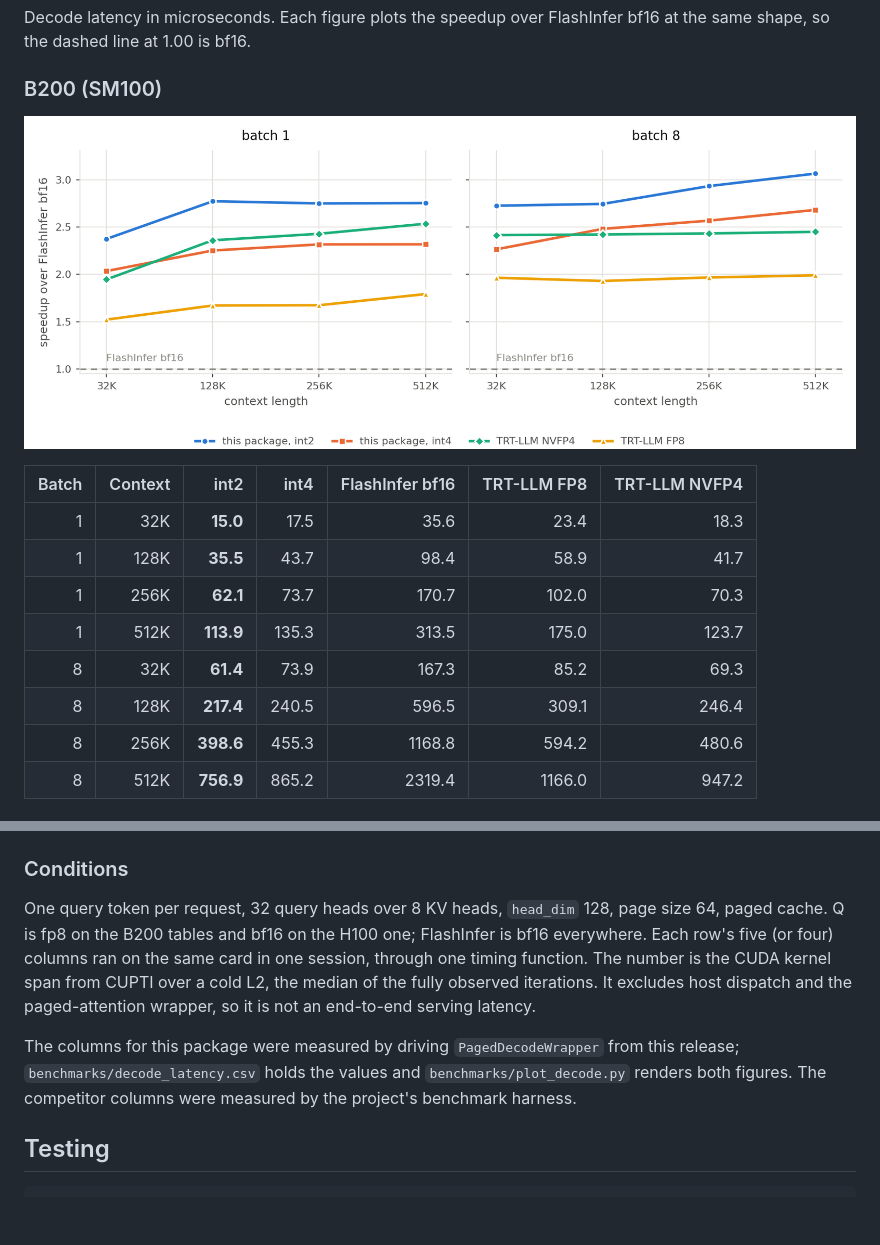
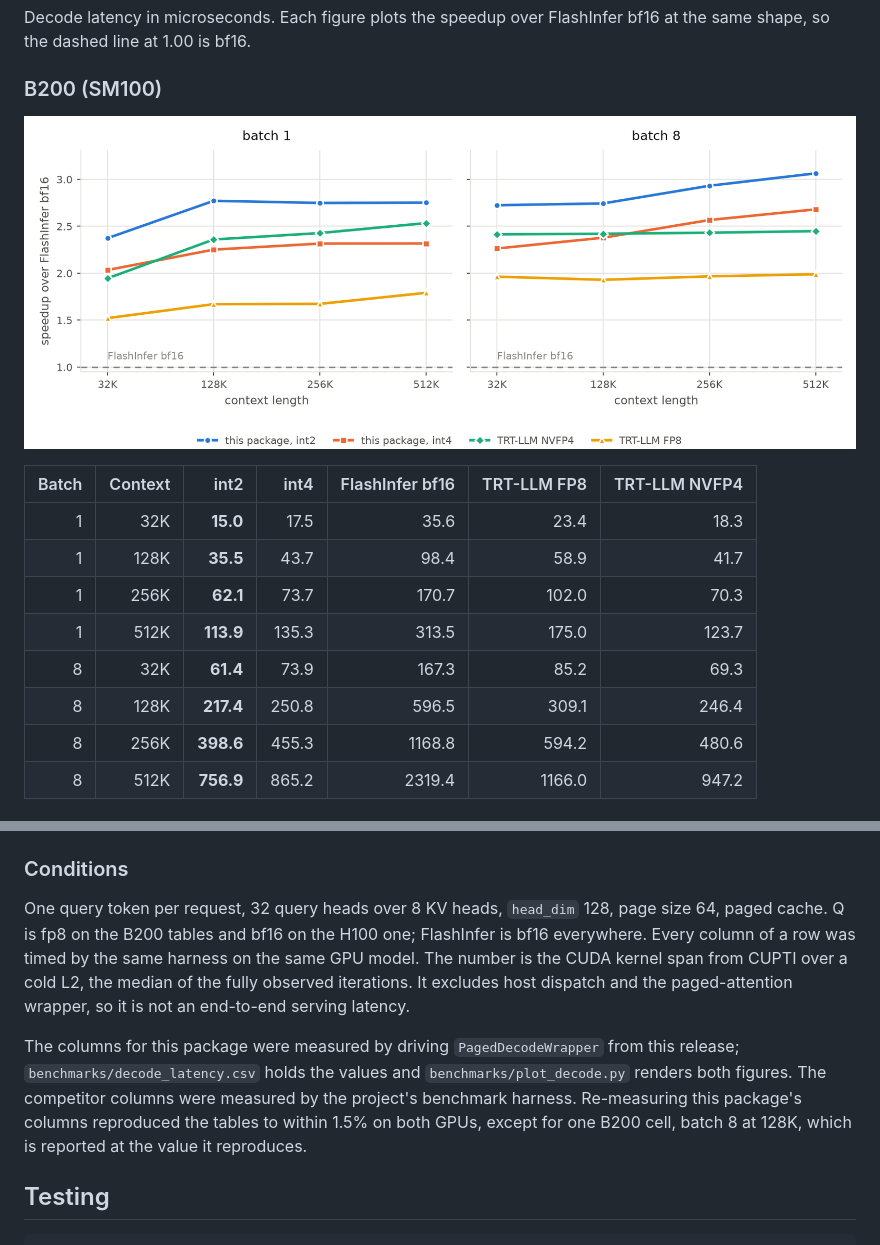
Before and after one commit to FutureMLS-Lab/FOSCAR, a Markdown page: README.md, 2 parts joined by grey strips. Rendered like a GitHub page; pictures changed too: docs/decode-latency-b200.png; blank space fills up the shorter version.

Commit message:
Report the one B200 cell at the latency it reproduces
Batch 8 at 128K, int4 read 240.5 us in the published table. Re-measuring the
whole grid against this tree gives 250.8 us for that cell while the other 31
reproduce within 1.5%, so the value was re-measured on three B200 cards and on
the tree from before this port, and every run reads 248.8 to 252.2 us. The
reported value is now 250.8.

At that point int4 is 2.38x over FlashInfer bf16 against TRT-LLM NVFP4's 2.42,
where the old value read 2.48 against the same 2.42, so the two cross there.
The Conditions note no longer claims one session for every column of a row,
because this one cell is not from the session the rest of its row is.

```diff
--- a/README.md
+++ b/README.md
@@ -150,7 +150,7 @@ bf16 at the same shape, so the dashed line at 1.00 is bf16.
 | 1 | 256K | **62.1** | 73.7 | 170.7 | 102.0 | 70.3 |
 | 1 | 512K | **113.9** | 135.3 | 313.5 | 175.0 | 123.7 |
 | 8 | 32K | **61.4** | 73.9 | 167.3 | 85.2 | 69.3 |
-| 8 | 128K | **217.4** | 240.5 | 596.5 | 309.1 | 246.4 |
+| 8 | 128K | **217.4** | 250.8 | 596.5 | 309.1 | 246.4 |
 | 8 | 256K | **398.6** | 455.3 | 1168.8 | 594.2 | 480.6 |
 | 8 | 512K | **756.9** | 865.2 | 2319.4 | 1166.0 | 947.2 |
 
@@ -176,16 +176,18 @@ TensorRT-LLM column.
 
 One query token per request, 32 query heads over 8 KV heads, `head_dim` 128,
 page size 64, paged cache. Q is fp8 on the B200 tables and bf16 on the H100 one;
-FlashInfer is bf16 everywhere. Each row's five (or four) columns ran on the same
-card in one session, through one timing function. The number is the CUDA kernel
-span from CUPTI over a cold L2, the median of the fully observed iterations. It
-excludes host dispatch and the paged-attention wrapper, so it is not an
-end-to-end serving latency.
+FlashInfer is bf16 everywhere. Every column of a row was timed by the same
+harness on the same GPU model. The number is the CUDA kernel span from CUPTI
+over a cold L2, the median of the fully observed iterations. It excludes host
+dispatch and the paged-attention wrapper, so it is not an end-to-end serving
+latency.
 
 The columns for this package were measured by driving `PagedDecodeWrapper` from
 this release; `benchmarks/decode_latency.csv` holds the values and
 `benchmarks/plot_decode.py` renders both figures. The competitor columns were
-measured by the project's benchmark harness.
+measured by the project's benchmark harness. Re-measuring this package's columns
+reproduced the tables to within 1.5% on both GPUs, except for one B200 cell,
+batch 8 at 128K, which is reported at the value it reproduces.
 
 ## Testing
 
```
Also changed, not shown: docs/decode-latency-h100.png, 1 other file.
